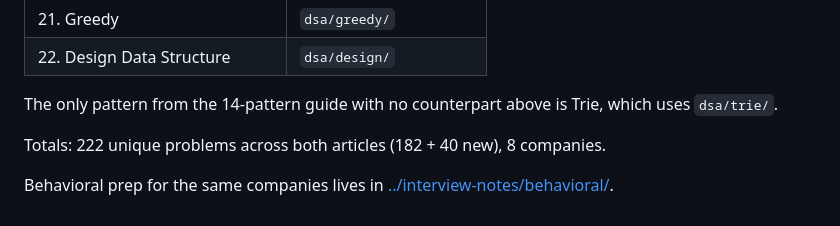
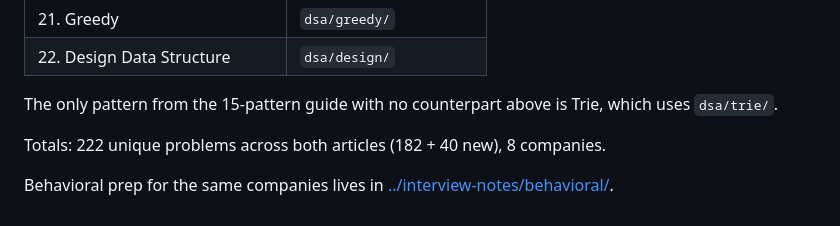
Before and after one commit to chethanyadav456/dsa-interview-prep, a Markdown page: roadmap/README.md, the part around the change. Rendered like a GitHub page.

Commit message:
Fix FAANG pattern count in roadmap README

```diff
--- a/roadmap/README.md
+++ b/roadmap/README.md
@@ -58,7 +58,7 @@ Doing both is fine: the 10-week plan is a first pass over the basics, the 60-day
 | 21. Greedy | `dsa/greedy/` |
 | 22. Design Data Structure | `dsa/design/` |
 
-The only pattern from the 14-pattern guide with no counterpart above is Trie, which uses `dsa/trie/`.
+The only pattern from the 15-pattern guide with no counterpart above is Trie, which uses `dsa/trie/`.
 
 Totals: 222 unique problems across both articles (182 + 40 new), 8 companies.
 
```
